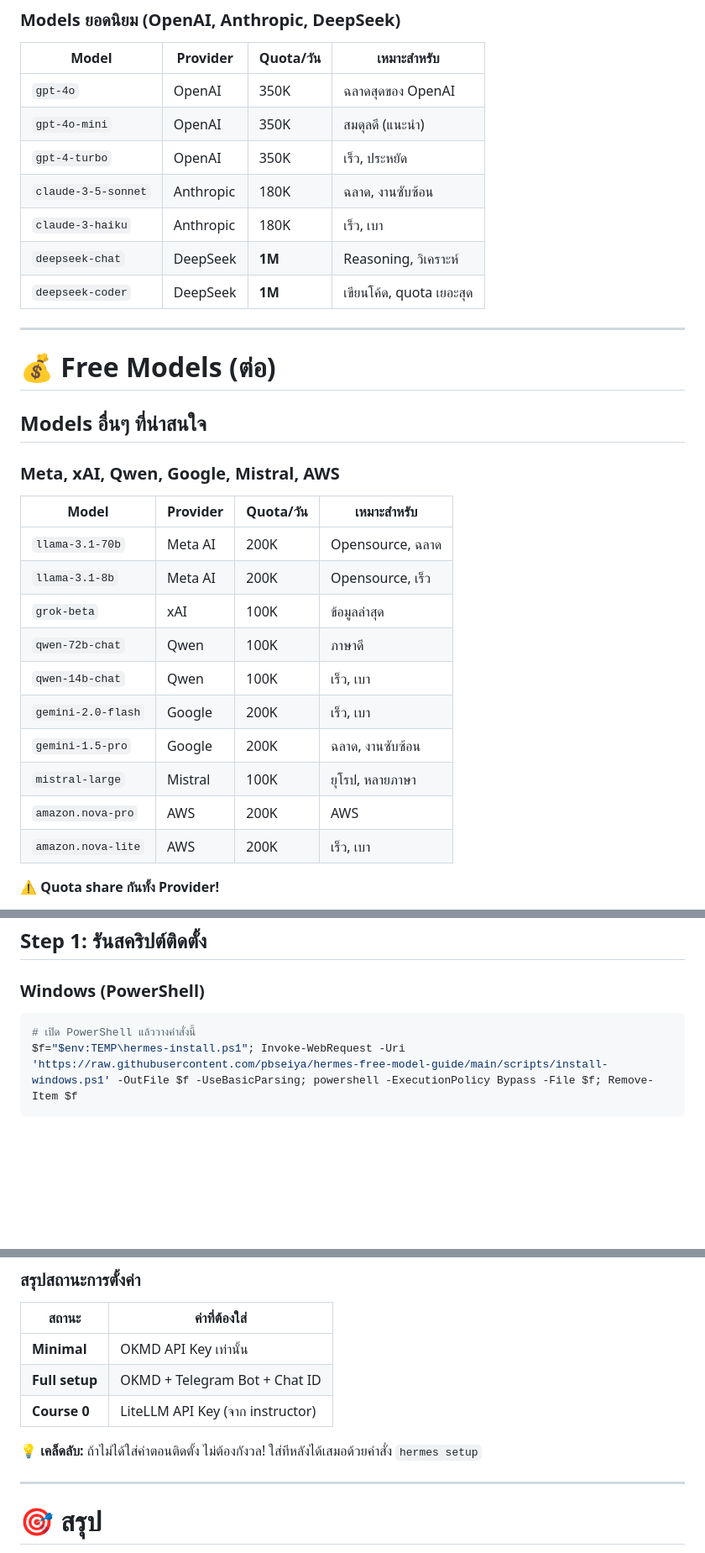
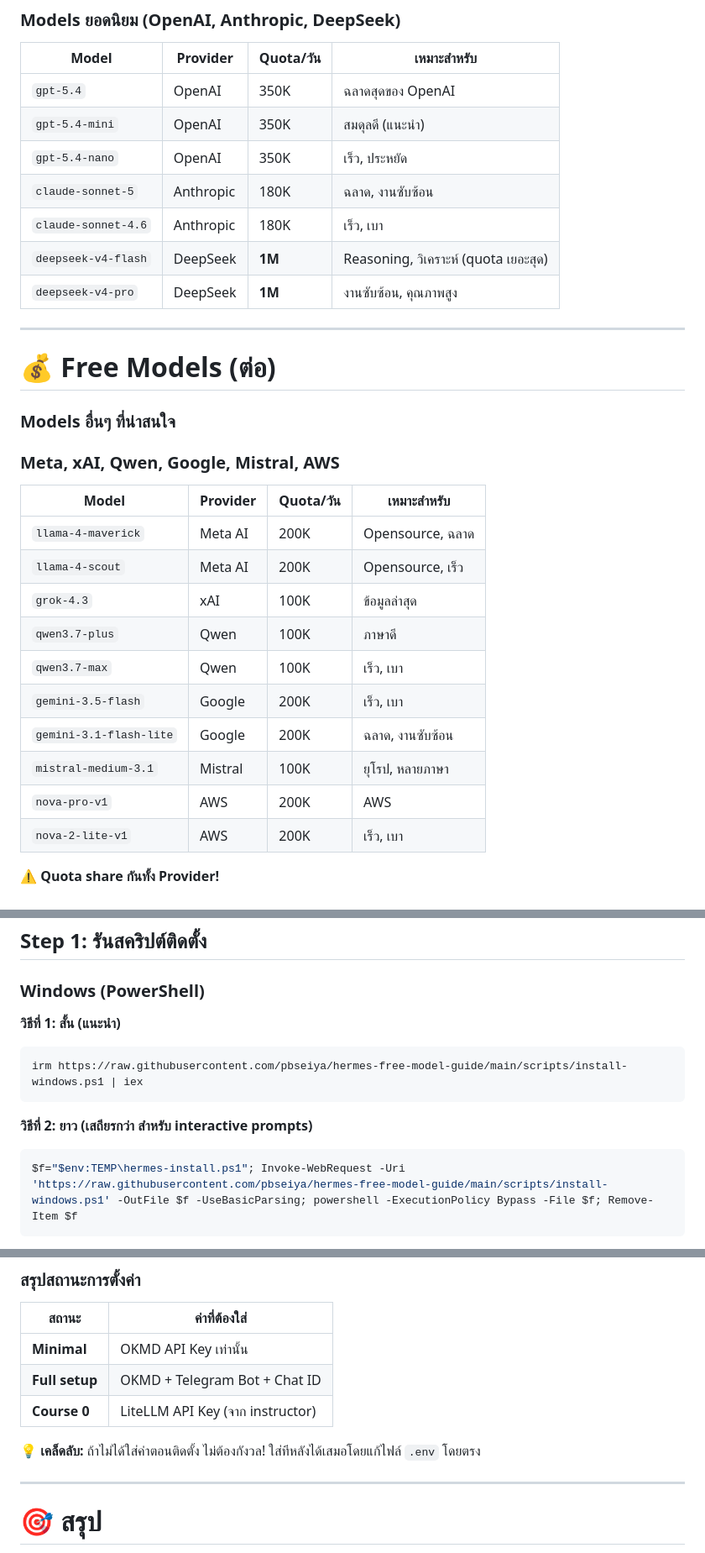
Before and after one commit to pbseiya/hermes-free-model-guide, a Markdown page: slides/slides.md, 3 parts joined by grey strips. Shown at 84% size. Rendered like a GitHub page; blank space fills up the shorter version.

Commit message:
docs(slides): Priority 1 fixes
- อัพเดท model names ให้ตรงกับ README (gpt-5.4, claude-sonnet-5, deepseek-v4-flash ฯลฯ)
- แก้ข้อความผิดพลาด: hermes setup → แก้ไฟล์ .env โดยตรง
- เพิ่ม one-line command แบบสั้นใน Module 2

````diff
--- a/slides/slides.md
+++ b/slides/slides.md
@@ -133,34 +133,34 @@ style: |
 
 | Model | Provider | Quota/วัน | เหมาะสำหรับ |
 |-------|----------|-----------|-------------|
-| `gpt-4o` | OpenAI | 350K | ฉลาดสุดของ OpenAI |
-| `gpt-4o-mini` | OpenAI | 350K | สมดุลดี (แนะนำ) |
-| `gpt-4-turbo` | OpenAI | 350K | เร็ว, ประหยัด |
-| `claude-3-5-sonnet` | Anthropic | 180K | ฉลาด, งานซับซ้อน |
-| `claude-3-haiku` | Anthropic | 180K | เร็ว, เบา |
-| `deepseek-chat` | DeepSeek | **1M** | Reasoning, วิเคราะห์ |
-| `deepseek-coder` | DeepSeek | **1M** | เขียนโค้ด, quota เยอะสุด |
+| `gpt-5.4` | OpenAI | 350K | ฉลาดสุดของ OpenAI |
+| `gpt-5.4-mini` | OpenAI | 350K | สมดุลดี (แนะนำ) |
+| `gpt-5.4-nano` | OpenAI | 350K | เร็ว, ประหยัด |
+| `claude-sonnet-5` | Anthropic | 180K | ฉลาด, งานซับซ้อน |
+| `claude-sonnet-4.6` | Anthropic | 180K | เร็ว, เบา |
+| `deepseek-v4-flash` | DeepSeek | **1M** | Reasoning, วิเคราะห์ (quota เยอะสุด) |
+| `deepseek-v4-pro` | DeepSeek | **1M** | งานซับซ้อน, คุณภาพสูง |
 
 ---
 
 # 💰 Free Models (ต่อ)
 
-## Models อื่นๆ ที่น่าสนใจ
+### Models อื่นๆ ที่น่าสนใจ
 
 ### Meta, xAI, Qwen, Google, Mistral, AWS
 
 | Model | Provider | Quota/วัน | เหมาะสำหรับ |
 |-------|----------|-----------|-------------|
-| `llama-3.1-70b` | Meta AI | 200K | Opensource, ฉลาด |
-| `llama-3.1-8b` | Meta AI | 200K | Opensource, เร็ว |
-| `grok-beta` | xAI | 100K | ข้อมูลล่าสุด |
-| `qwen-72b-chat` | Qwen | 100K | ภาษาดี |
-| `qwen-14b-chat` | Qwen | 100K | เร็ว, เบา |
-| `gemini-2.0-flash` | Google | 200K | เร็ว, เบา |
-| `gemini-1.5-pro` | Google | 200K | ฉลาด, งานซับซ้อน |
-| `mistral-large` | Mistral | 100K | ยุโรป, หลายภาษา |
-| `amazon.nova-pro` | AWS | 200K | AWS |
-| `amazon.nova-lite` | AWS | 200K | เร็ว, เบา |
+| `llama-4-maverick` | Meta AI | 200K | Opensource, ฉลาด |
+| `llama-4-scout` | Meta AI | 200K | Opensource, เร็ว |
+| `grok-4.3` | xAI | 100K | ข้อมูลล่าสุด |
+| `qwen3.7-plus` | Qwen | 100K | ภาษาดี |
+| `qwen3.7-max` | Qwen | 100K | เร็ว, เบา |
+| `gemini-3.5-flash` | Google | 200K | เร็ว, เบา |
+| `gemini-3.1-flash-lite` | Google | 200K | ฉลาด, งานซับซ้อน |
+| `mistral-medium-3.1` | Mistral | 100K | ยุโรป, หลายภาษา |
+| `nova-pro-v1` | AWS | 200K | AWS |
+| `nova-2-lite-v1` | AWS | 200K | เร็ว, เบา |
 
 <div class="warning">
 
@@ -208,8 +208,13 @@ style: |
 
 ### Windows (PowerShell)
 
+**วิธีที่ 1: สั้น (แนะนำ)**
 ```powershell
-# เปิด PowerShell แล้ววางคำสั่งนี้
+irm https://raw.githubusercontent.com/pbseiya/hermes-free-model-guide/main/scripts/install-windows.ps1 | iex
+```
+
+**วิธีที่ 2: ยาว (เสถียรกว่า สำหรับ interactive prompts)**
+```powershell
 $f="$env:TEMP\hermes-install.ps1"; Invoke-WebRequest -Uri 'https://raw.githubusercontent.com/pbseiya/hermes-free-model-guide/main/scripts/install-windows.ps1' -OutFile $f -UseBasicParsing; powershell -ExecutionPolicy Bypass -File $f; Remove-Item $f
 ```
 
@@ -1312,7 +1317,7 @@ hermes gateway start      # Telegram bot
 
 <div class="success">
 
-**💡 เคล็ดลับ:** ถ้าไม่ได้ใส่ค่าตอนติดตั้ง ไม่ต้องกังวล! ใส่ทีหลังได้เสมอด้วยคำสั่ง `hermes setup`
+**💡 เคล็ดลับ:** ถ้าไม่ได้ใส่ค่าตอนติดตั้ง ไม่ต้องกังวล! ใส่ทีหลังได้เสมอโดยแก้ไฟล์ `.env` โดยตรง
 
 </div>
 
````
